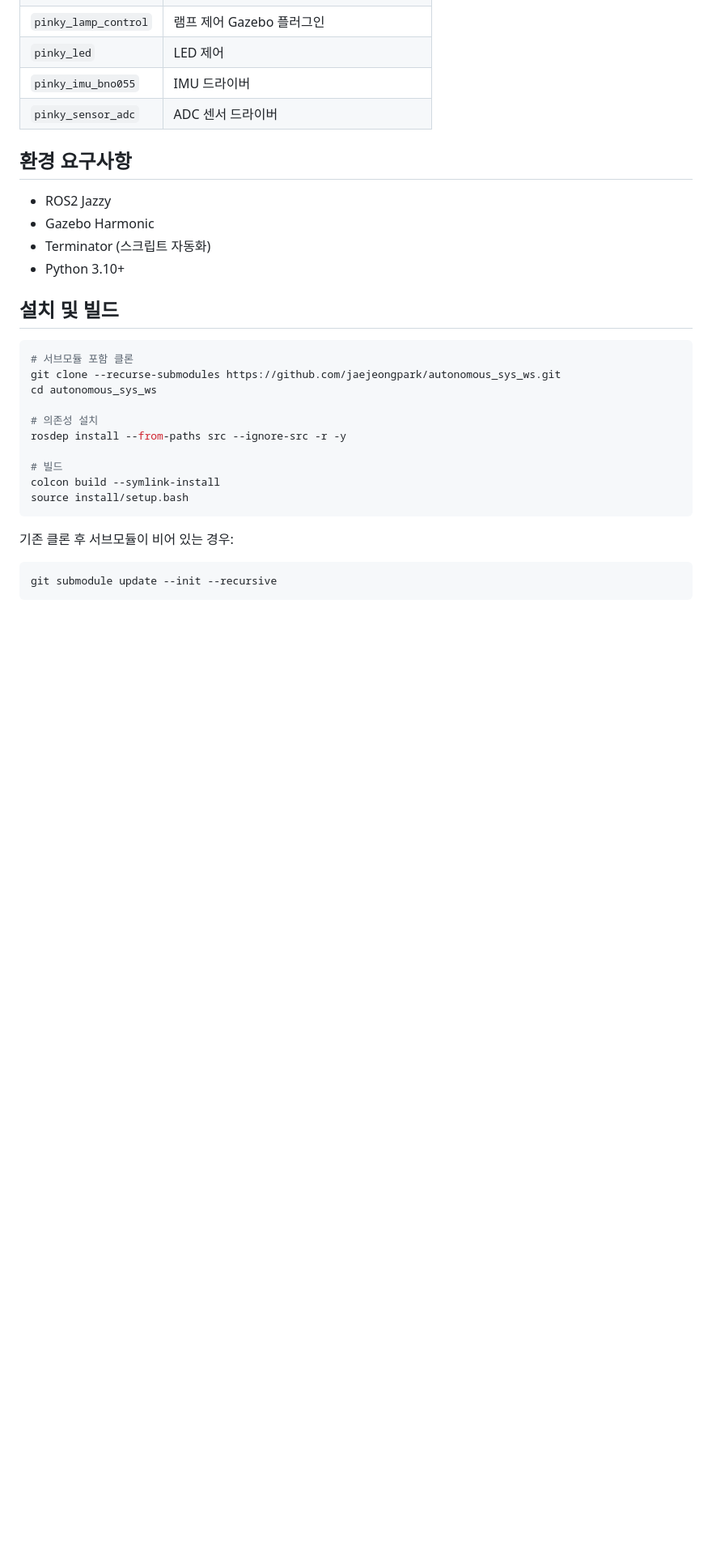
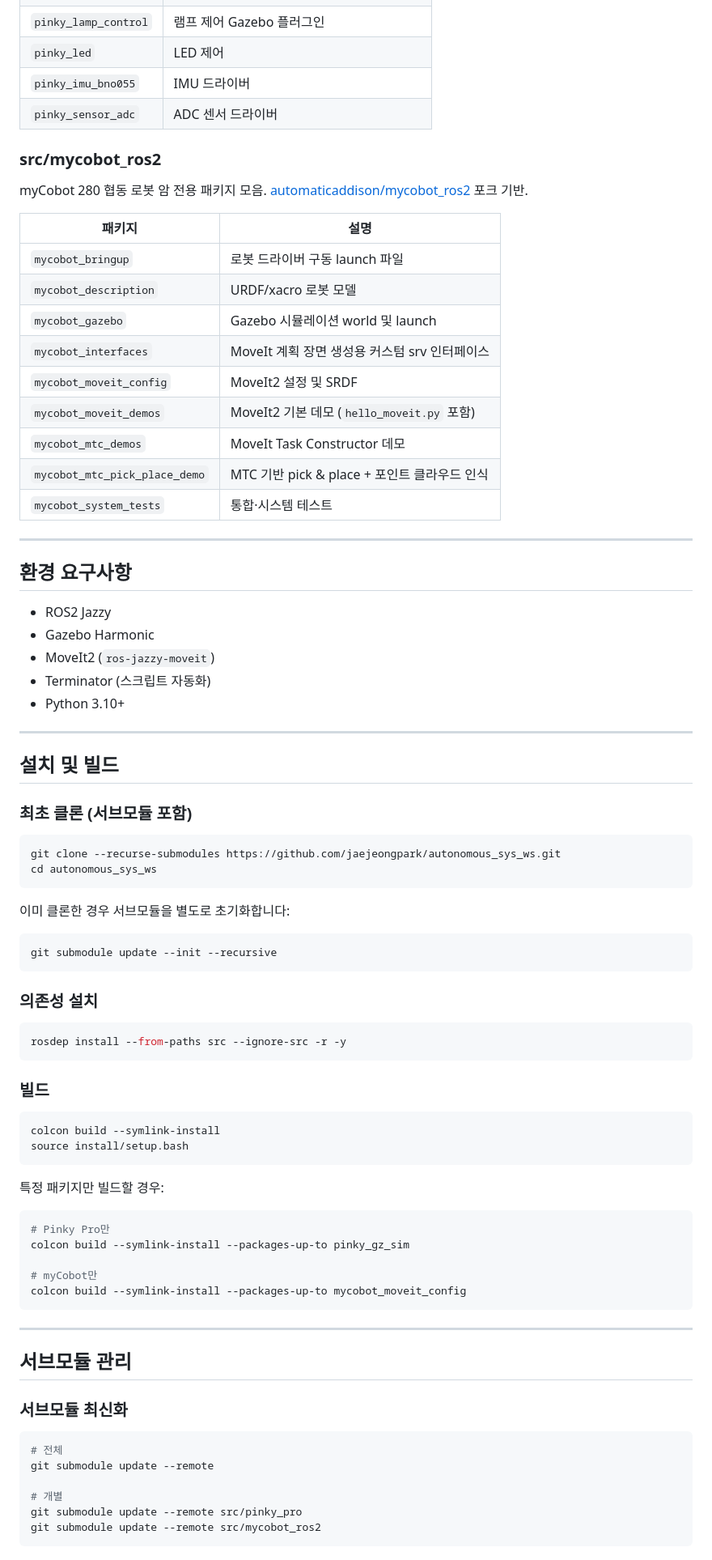
Before and after one commit to jaejeongpark/just_pick_it, a Markdown page: README.md, the part around one of its changes. Shown at 81% size. Drawn GitHub-style; blank space fills up the shorter version.

Commit message:
docs: revise README with submodule structure and updated install guide

````diff
--- a/README.md
+++ b/README.md
@@ -35,29 +47,84 @@ autonomous_sys_ws/
 | `pinky_imu_bno055` | IMU 드라이버 |
 | `pinky_sensor_adc` | ADC 센서 드라이버 |
 
+### src/mycobot_ros2
+
+myCobot 280 협동 로봇 암 전용 패키지 모음. [automaticaddison/mycobot_ros2](https://github.com/automaticaddison/mycobot_ros2) 포크 기반.
+
+| 패키지 | 설명 |
+|--------|------|
+| `mycobot_bringup` | 로봇 드라이버 구동 launch 파일 |
+| `mycobot_description` | URDF/xacro 로봇 모델 |
+| `mycobot_gazebo` | Gazebo 시뮬레이션 world 및 launch |
+| `mycobot_interfaces` | MoveIt 계획 장면 생성용 커스텀 srv 인터페이스 |
+| `mycobot_moveit_config` | MoveIt2 설정 및 SRDF |
+| `mycobot_moveit_demos` | MoveIt2 기본 데모 (`hello_moveit.py` 포함) |
+| `mycobot_mtc_demos` | MoveIt Task Constructor 데모 |
+| `mycobot_mtc_pick_place_demo` | MTC 기반 pick & place + 포인트 클라우드 인식 |
+| `mycobot_system_tests` | 통합·시스템 테스트 |
+
+---
+
 ## 환경 요구사항
 
 - ROS2 Jazzy
 - Gazebo Harmonic
+- MoveIt2 (`ros-jazzy-moveit`)
 - Terminator (스크립트 자동화)
 - Python 3.10+
 
+---
+
 ## 설치 및 빌드
 
+### 최초 클론 (서브모듈 포함)
+
 ```bash
-# 서브모듈 포함 클론
 git clone --recurse-submodules https://github.com/jaejeongpark/autonomous_sys_ws.git
 cd autonomous_sys_ws
+```
 
-# 의존성 설치
+이미 클론한 경우 서브모듈을 별도로 초기화합니다:
+
+```bash
+git submodule update --init --recursive
+```
+
+### 의존성 설치
+
+```bash
 rosdep install --from-paths src --ignore-src -r -y
+```
 
-# 빌드
+### 빌드
+
+```bash
 colcon build --symlink-install
 source install/setup.bash
 ```
 
-기존 클론 후 서브모듈이 비어 있는 경우:
+특정 패키지만 빌드할 경우:
+
 ```bash
-git submodule update --init --recursive
+# Pinky Pro만
+colcon build --symlink-install --packages-up-to pinky_gz_sim
+
+# myCobot만
+colcon build --symlink-install --packages-up-to mycobot_moveit_config
 ```
+
+---
+
+## 서브모듈 관리
+
+### 서브모듈 최신화
+
+```bash
+# 전체
+git submodule update --remote
+
+# 개별
+git submodule update --remote src/pinky_pro
+git submodule update --remote src/mycobot_ros2
+```
+
````
Also changed, not shown: other parts of README.md (+38 -15 lines).
